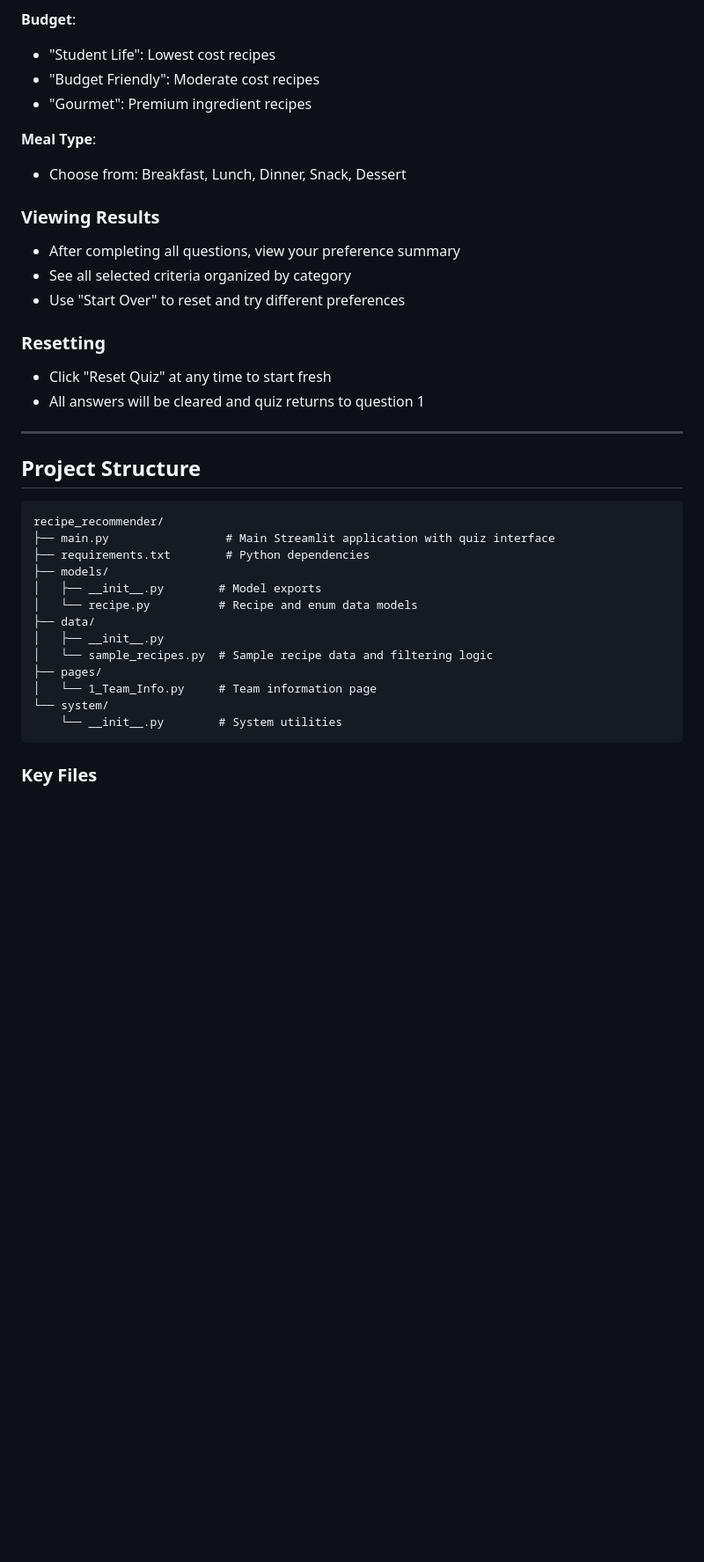
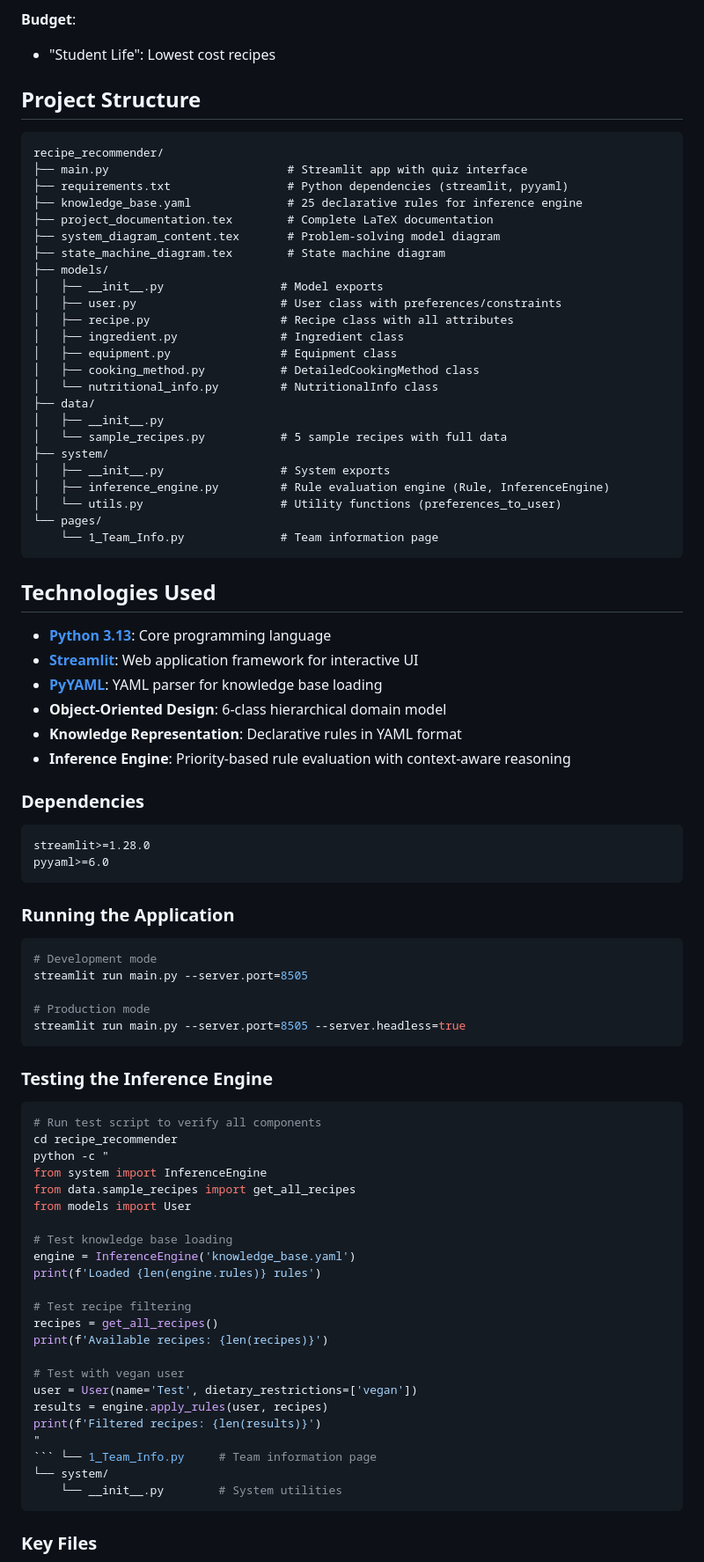
Before and after one commit to PatrickGM1/Knowledge-Technology-Practical-team-10, a Markdown page: README.md, the part around one of its changes. Shown at 88% size. Drawn GitHub-style; blank space fills up the shorter version.

````diff
--- a/README.md
+++ b/README.md
@@ -194,37 +240,81 @@ The recommendation engine uses rule-based filtering:
 
 **Budget**:
 - "Student Life": Lowest cost recipes
-- "Budget Friendly": Moderate cost recipes
-- "Gourmet": Premium ingredient recipes
-
-**Meal Type**:
-- Choose from: Breakfast, Lunch, Dinner, Snack, Dessert
-
-### Viewing Results
-- After completing all questions, view your preference summary
-- See all selected criteria organized by category
-- Use "Start Over" to reset and try different preferences
-
-### Resetting
-- Click "Reset Quiz" at any time to start fresh
-- All answers will be cleared and quiz returns to question 1
-
----
-
 ## Project Structure
 
 ```
 recipe_recommender/
-├── main.py                 # Main Streamlit application with quiz interface
-├── requirements.txt        # Python dependencies
+├── main.py                          # Streamlit app with quiz interface
+├── requirements.txt                 # Python dependencies (streamlit, pyyaml)
+├── knowledge_base.yaml              # 25 declarative rules for inference engine
+├── project_documentation.tex        # Complete LaTeX documentation
+├── system_diagram_content.tex       # Problem-solving model diagram
+├── state_machine_diagram.tex        # State machine diagram
 ├── models/
-│   ├── __init__.py        # Model exports
-│   └── recipe.py          # Recipe and enum data models
+│   ├── __init__.py                 # Model exports
+│   ├── user.py                     # User class with preferences/constraints
+│   ├── recipe.py                   # Recipe class with all attributes
+│   ├── ingredient.py               # Ingredient class
+│   ├── equipment.py                # Equipment class
+│   ├── cooking_method.py           # DetailedCookingMethod class
+│   └── nutritional_info.py         # NutritionalInfo class
 ├── data/
 │   ├── __init__.py
-│   └── sample_recipes.py  # Sample recipe data and filtering logic
-├── pages/
-│   └── 1_Team_Info.py     # Team information page
+│   └── sample_recipes.py           # 5 sample recipes with full data
+├── system/
+│   ├── __init__.py                 # System exports
+│   ├── inference_engine.py         # Rule evaluation engine (Rule, InferenceEngine)
+│   └── utils.py                    # Utility functions (preferences_to_user)
+└── pages/
+    └── 1_Team_Info.py              # Team information page
+```
+## Technologies Used
+
+- **[Python 3.13](https://www.python.org/)**: Core programming language
+- **[Streamlit](https://streamlit.io/)**: Web application framework for interactive UI
+- **[PyYAML](https://pyyaml.org/)**: YAML parser for knowledge base loading
+- **Object-Oriented Design**: 6-class hierarchical domain model
+- **Knowledge Representation**: Declarative rules in YAML format
+- **Inference Engine**: Priority-based rule evaluation with context-aware reasoning
+
+### Dependencies
+```
+streamlit>=1.28.0
+pyyaml>=6.0
+```
+
+### Running the Application
+```bash
+# Development mode
+streamlit run main.py --server.port=8505
+
+# Production mode
+streamlit run main.py --server.port=8505 --server.headless=true
+```
+
+### Testing the Inference Engine
+```bash
+# Run test script to verify all components
+cd recipe_recommender
+python -c "
+from system import InferenceEngine
+from data.sample_recipes import get_all_recipes
+from models import User
+
+# Test knowledge base loading
+engine = InferenceEngine('knowledge_base.yaml')
+print(f'Loaded {len(engine.rules)} rules')
+
+# Test recipe filtering
+recipes = get_all_recipes()
+print(f'Available recipes: {len(recipes)}')
+
+# Test with vegan user
+user = User(name='Test', dietary_restrictions=['vegan'])
+results = engine.apply_rules(user, recipes)
+print(f'Filtered recipes: {len(results)}')
+"
+``` └── 1_Team_Info.py     # Team information page
 └── system/
     └── __init__.py        # System utilities
 ```
````
Also changed, not shown: other parts of README.md (+84 -38 lines).
